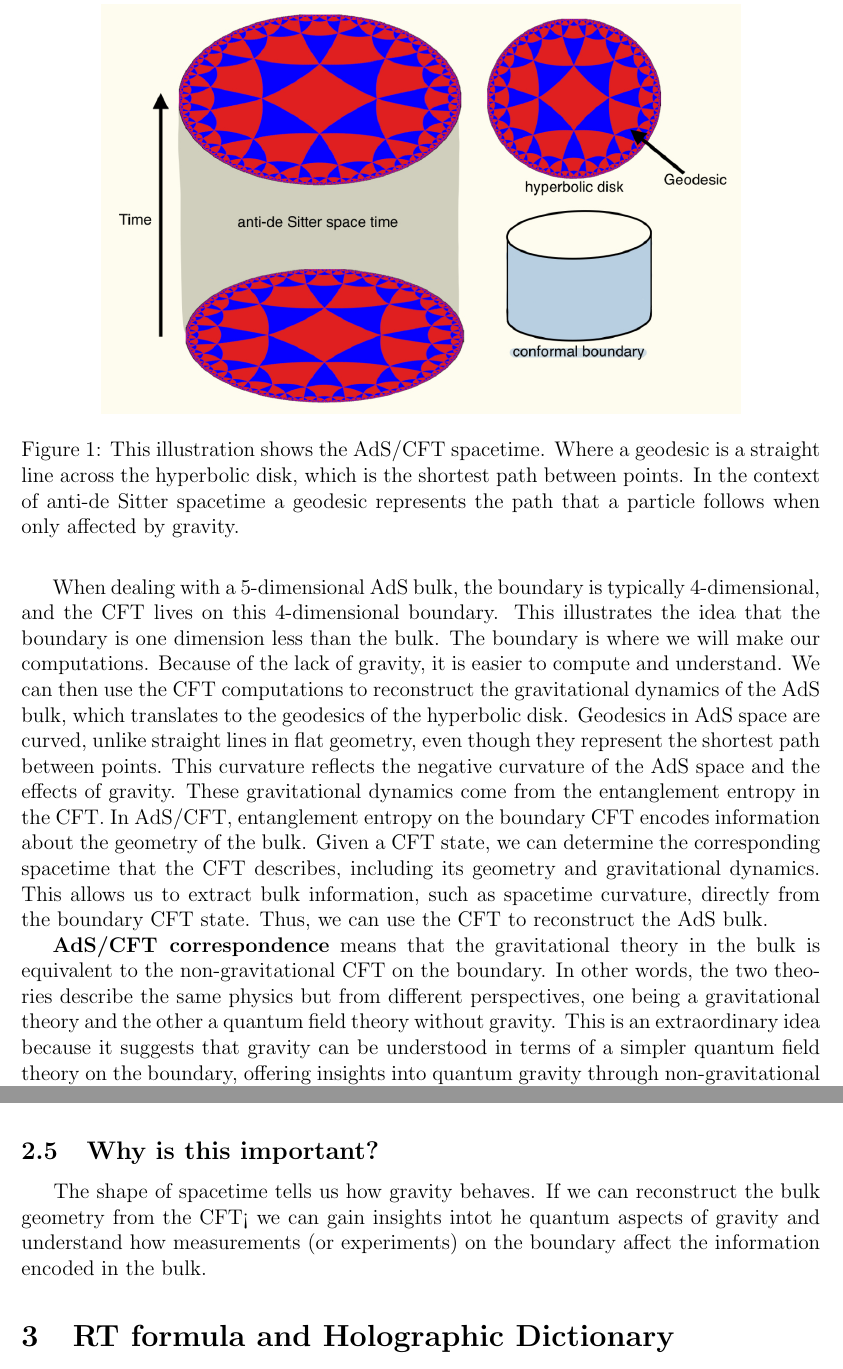
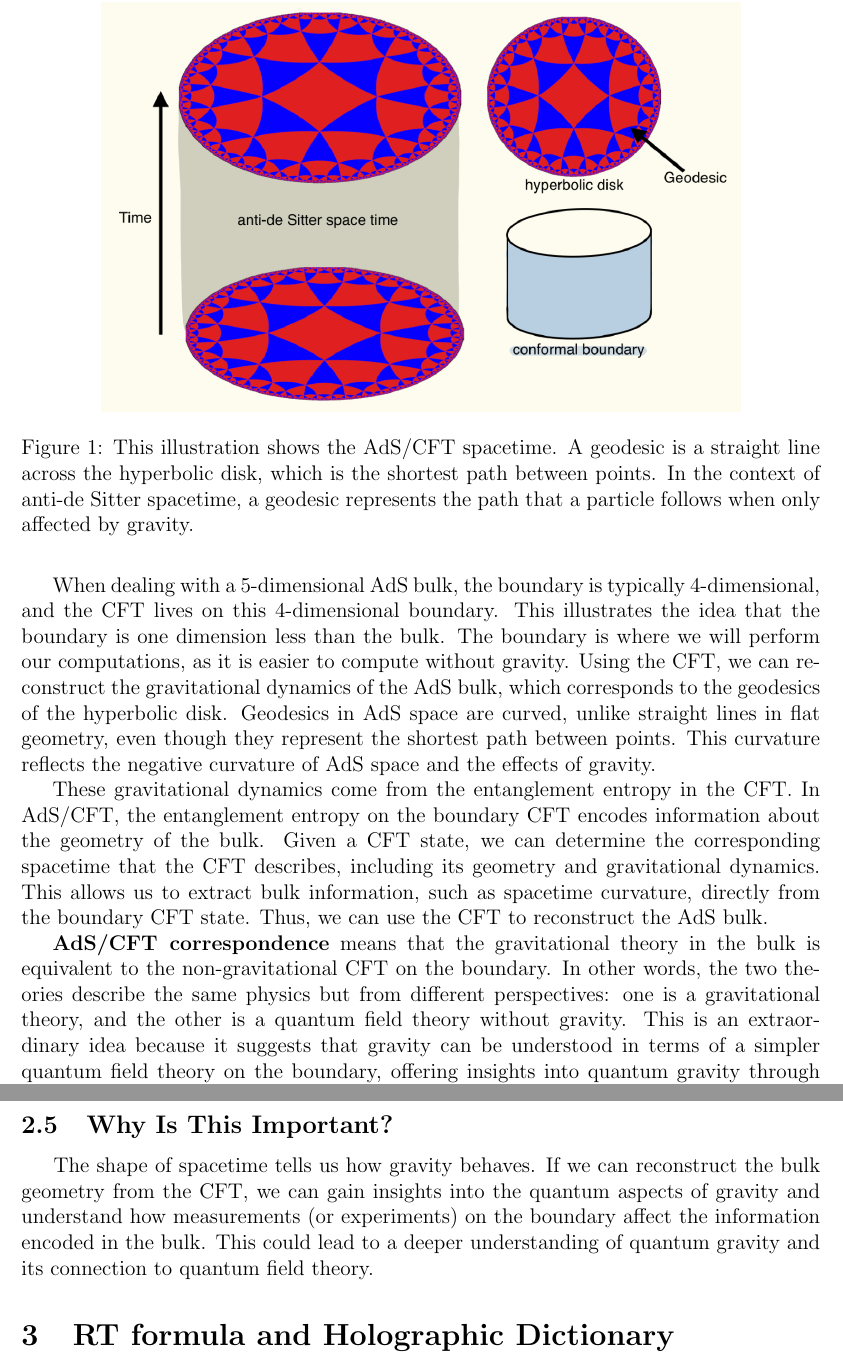
Before and after one commit to pjeff1465/DBRP, a LaTeX paper (paper.tex): two parts of pages 4 and 6 of 16, joined at a grey line, cut so that both start at the same text. Compiled offline with pdfLaTeX.

Commit message:
Added text

```diff
--- a/paper.tex
+++ b/paper.tex
@@ -62,19 +62,18 @@
         \end{itemize}
 
         %% Photo of AdS/ CFT space
-    \begin{figure}[htbp]  % 'h' places the figure "here" (can be adjusted)
+        \begin{figure}[htbp]
             \centering
-        \includegraphics[width=0.8\textwidth]{ads_cft.jpeg}  % Adjust width as needed
-        \caption{This illustration shows the AdS/CFT spacetime. Where a geodesic is a straight line across the hyperbolic disk, which is the shortest path between points. In the context of anti-de Sitter spacetime a geodesic represents the path that a particle follows when only affected by gravity.}  % Caption text
-        \label{fig:AdS/CFT space}  % Label for referencing
+            \includegraphics[width=0.8\textwidth]{ads_cft.jpeg}
+            \caption{This illustration shows the AdS/CFT spacetime. A geodesic is a straight line across the hyperbolic disk, which is the shortest path between points. In the context of anti-de Sitter spacetime, a geodesic represents the path that a particle follows when only affected by gravity.}
+            \label{fig:AdS/CFT space}
         \end{figure}
 
-]
         \newpage
-    When dealing with a 5-dimensional AdS bulk, the boundary is typically 4-dimensional, and the CFT lives on this 4-dimensional boundary.
-    This illustrates the idea that the boundary is one dimension less than the bulk. The boundary is where we will make our computations. Because of the lack of gravity, it is easier to compute and understand. We can then use the CFT computations to reconstruct the gravitational dynamics of the AdS bulk, which translates to the geodesics of the hyperbolic disk. Geodesics in AdS space are curved, unlike straight lines in flat geometry, even though they represent the shortest path between points. This curvature reflects the negative curvature of the AdS space and the effects of gravity.
-    These gravitational dynamics come from the entanglement entropy in the CFT. In AdS/CFT, entanglement entropy on the boundary CFT encodes information about the geometry of the bulk. Given a CFT state, we can determine the corresponding spacetime that the CFT describes, including its geometry and gravitational dynamics. This allows us to extract bulk information, such as spacetime curvature, directly from the boundary CFT state. Thus, we can use the CFT to reconstruct the AdS bulk.
+        When dealing with a 5-dimensional AdS bulk, the boundary is typically 4-dimensional, and the CFT lives on this 4-dimensional boundary. This illustrates the idea that the boundary is one dimension less than the bulk. The boundary is where we will perform our computations, as it is easier to compute without gravity. Using the CFT, we can reconstruct the gravitational dynamics of the AdS bulk, which corresponds to the geodesics of the hyperbolic disk. Geodesics in AdS space are curved, unlike straight lines in flat geometry, even though they represent the shortest path between points. This curvature reflects the negative curvature of AdS space and the effects of gravity.
 
-    \textbf{AdS/CFT correspondence} means that the gravitational theory in the bulk is equivalent to the non-gravitational CFT on the boundary. In other words, the two theories describe the same physics but from different perspectives, one being a gravitational theory and the other a quantum field theory without gravity. This is an extraordinary idea because it suggests that gravity can be understood in terms of a simpler quantum field theory on the boundary, offering insights into quantum gravity through non-gravitational methods.
+        These gravitational dynamics come from the entanglement entropy in the CFT. In AdS/CFT, the entanglement entropy on the boundary CFT encodes information about the geometry of the bulk. Given a CFT state, we can determine the corresponding spacetime that the CFT describes, including its geometry and gravitational dynamics. This allows us to extract bulk information, such as spacetime curvature, directly from the boundary CFT state. Thus, we can use the CFT to reconstruct the AdS bulk.
+
+        \textbf{AdS/CFT correspondence} means that the gravitational theory in the bulk is equivalent to the non-gravitational CFT on the boundary. In other words, the two theories describe the same physics but from different perspectives: one is a gravitational theory, and the other is a quantum field theory without gravity. This is an extraordinary idea because it suggests that gravity can be understood in terms of a simpler quantum field theory on the boundary, offering insights into quantum gravity through non-gravitational methods.
 
     \subsection{Holographic Principle}
@@ -105,10 +102,9 @@
             \item More entanglement on the boundary implies more curvature or structure in the bulk geometry.
-            \item Proven with RT formula: more entanglement = larger minimal surface area = more curved and intricate bulk geometry.
+            \item Proven with the RT formula: more entanglement = larger minimal surface area = more curved and intricate bulk geometry.
         \end{enumerate}
 
-
-    \subsection{Why is this important?}
-        \hspace{.5cm} The shape of spacetime tells us how gravity behaves. If we can reconstruct the bulk geometry from the CFT< we can gain insights intot he quantum aspects of gravity and understand how measurements (or experiments) on the boundary affect the information encoded in the bulk.
+    \subsection{Why Is This Important?}
+        \hspace{0.5cm} The shape of spacetime tells us how gravity behaves. If we can reconstruct the bulk geometry from the CFT, we can gain insights into the quantum aspects of gravity and understand how measurements (or experiments) on the boundary affect the information encoded in the bulk. This could lead to a deeper understanding of quantum gravity and its connection to quantum field theory.
 
 \section{RT formula and Holographic Dictionary}
         \hspace{.5cm} It is important to note that there is no need to calculate the entanglement between subsystems. DBRP initially states full AdS/CFT correspondence.
```
Also changed, not shown: paper.tex (36 more changed lines), 6 other files. Lines whose indentation alone changed are shown as unchanged.
